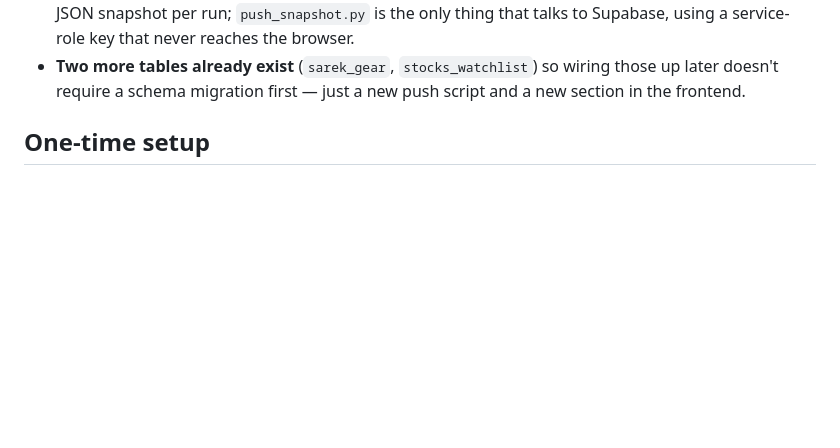
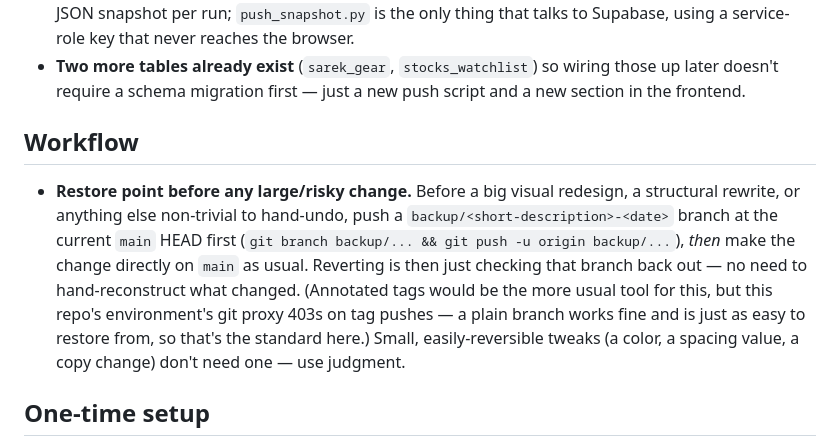
Before and after one commit to DarioSwede/tor-dash, a Markdown page: README.md, the part around the change. Rendered like a GitHub page; blank space fills up the shorter version.

Commit message:
Document the restore-point-before-big-changes workflow (backup branches, since tag pushes 403 in this environment)

```diff
--- a/README.md
+++ b/README.md
@@ -32,6 +32,20 @@ tor-dashboard/
 - **Two more tables already exist** (`sarek_gear`, `stocks_watchlist`) so
   wiring those up later doesn't require a schema migration first — just a
   new push script and a new section in the frontend.
+
+## Workflow
+
+- **Restore point before any large/risky change.** Before a big visual
+  redesign, a structural rewrite, or anything else non-trivial to hand-undo,
+  push a `backup/<short-description>-<date>` branch at the current `main`
+  HEAD first (`git branch backup/... && git push -u origin backup/...`),
+  *then* make the change directly on `main` as usual. Reverting is then
+  just checking that branch back out — no need to hand-reconstruct what
+  changed. (Annotated tags would be the more usual tool for this, but this
+  repo's environment's git proxy 403s on tag pushes — a plain branch works
+  fine and is just as easy to restore from, so that's the standard here.)
+  Small, easily-reversible tweaks (a color, a spacing value, a copy change)
+  don't need one — use judgment.
 
 ## One-time setup
 
```
